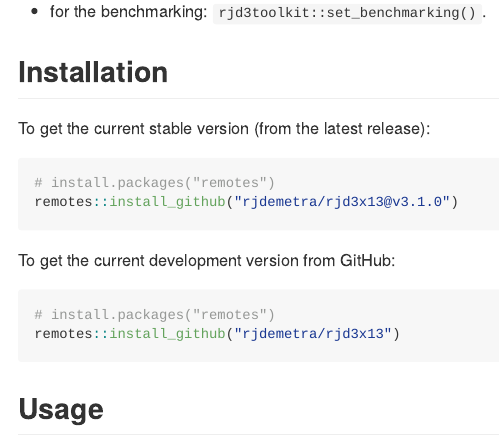
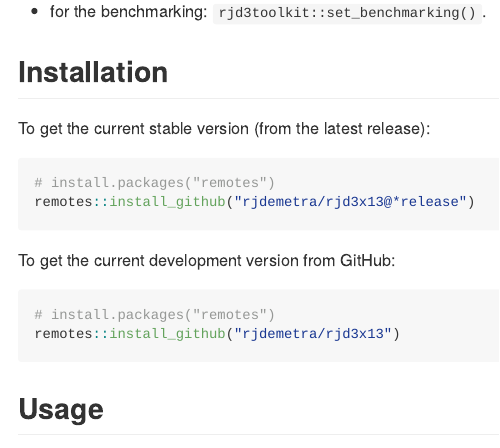
Before and after one commit to rjdverse/rjd3x13, an R Markdown document (README.Rmd): the page in a window 1100 px wide, from 440 px down. The pictures show the output file README.md that the author committed with the source, drawn offline in the style of GitHub.

Commit message:
Update README file with stable installation of last release version

````diff
--- a/README.Rmd
+++ b/README.Rmd
@@ -33,7 +33,7 @@
 
 ```{r, echo = TRUE, eval = FALSE}
 # install.packages("remotes")
-remotes::install_github("rjdemetra/rjd3x13@v3.1.0")
+remotes::install_github("rjdemetra/rjd3x13@*release")
 ```
 
 To get the current development version from GitHub:
````
Also changed, not shown: README.md.
